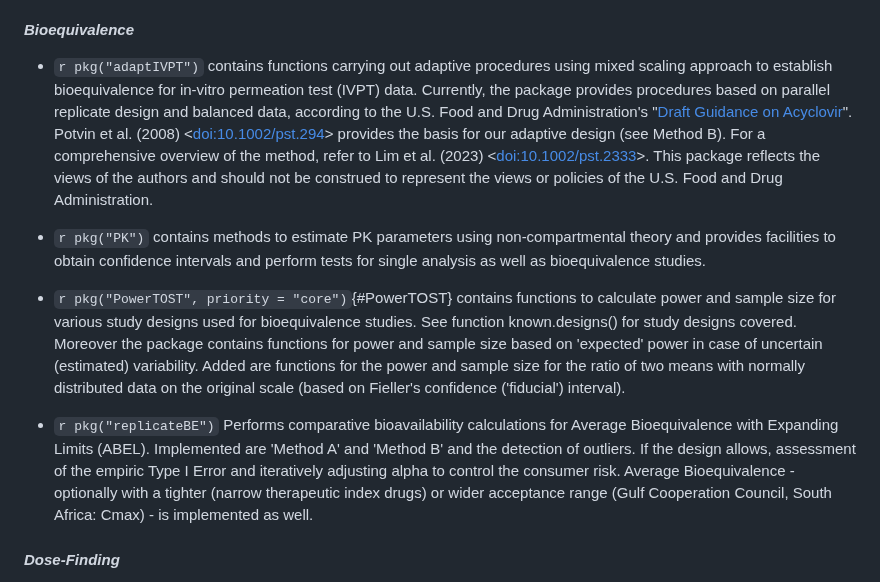
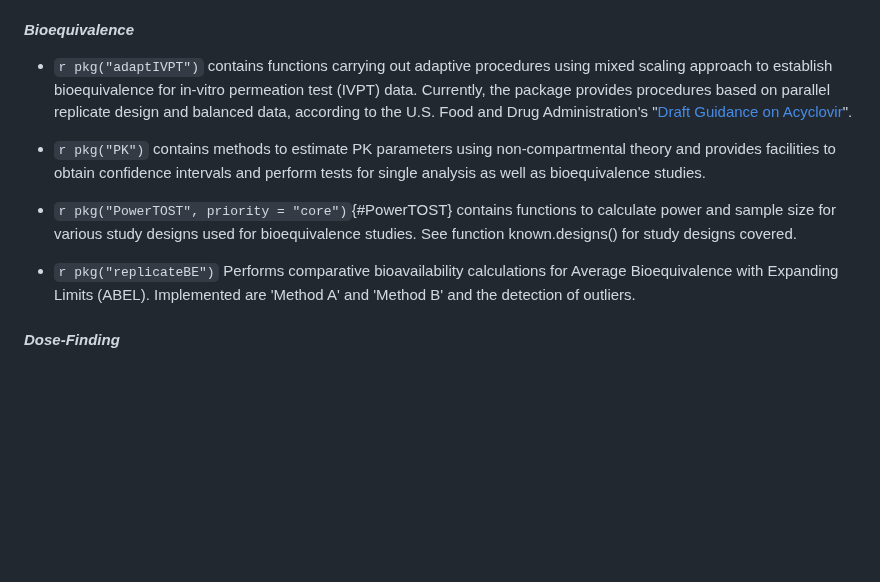
Before and after one commit to ya-wang-git/CRAN-task-view-ClinicalTrials, a Markdown page: ClinicalTrials.md, the part around the change. Rendered like a GitHub page; blank space fills up the shorter version.

Commit message:
addressing reviewer comment on  long descriptions: shortened Bioequivalence

```diff
--- a/ClinicalTrials.md
+++ b/ClinicalTrials.md
@@ -83,21 +83,13 @@ repository linked above.
 
 #### *Bioequivalence*
 
--   `r pkg("adaptIVPT")` contains functions carrying out adaptive procedures using mixed scaling approach to establish bioequivalence for in-vitro permeation test (IVPT) data. Currently, the package provides procedures based on parallel replicate design and balanced data, according to the U.S. Food and Drug Administration's "[Draft Guidance on Acyclovir](https://www.accessdata.fda.gov/drugsatfda_docs/psg/PSG_021478.pdf)". Potvin et al. (2008) <[doi:10.1002/pst.294](https://doi.org/10.1002/pst.294)> provides the basis for our adaptive design (see Method B). For a comprehensive overview of the method, refer to Lim et al. (2023) <[doi:10.1002/pst.2333](https://doi.org/10.1002/pst.2333)>. This package reflects the views of the authors and should not be construed to represent the views or policies of the U.S. Food and Drug Administration.
+-   `r pkg("adaptIVPT")` contains functions carrying out adaptive procedures using mixed scaling approach to establish bioequivalence for in-vitro permeation test (IVPT) data. Currently, the package provides procedures based on parallel replicate design and balanced data, according to the U.S. Food and Drug Administration's "[Draft Guidance on Acyclovir](https://www.accessdata.fda.gov/drugsatfda_docs/psg/PSG_021478.pdf)".
 
 -   `r pkg("PK")` contains methods to estimate PK parameters using non-compartmental theory and provides facilities to obtain confidence intervals and perform tests for single analysis as well as bioequivalence studies.
 
--   `r pkg("PowerTOST", priority = "core")`{#PowerTOST} contains functions to calculate power and sample size for various study designs used for bioequivalence studies. See function known.designs() for study designs covered. Moreover the package contains functions for power and sample size based on 'expected' power in case of uncertain (estimated) variability. Added are functions for the power and sample size for the ratio of two means with normally distributed data on the original scale (based on Fieller's confidence ('fiducial') interval).
+-   `r pkg("PowerTOST", priority = "core")`{#PowerTOST} contains functions to calculate power and sample size for various study designs used for bioequivalence studies. See function known.designs() for study designs covered.
 
--   `r pkg("replicateBE")` Performs comparative
-    bioavailability calculations for Average Bioequivalence with
-    Expanding Limits (ABEL). Implemented are 'Method A' and 'Method
-    B' and the detection of outliers. If the design allows, assessment
-    of the empiric Type I Error and iteratively adjusting alpha to
-    control the consumer risk. Average Bioequivalence - optionally with
-    a tighter (narrow therapeutic index drugs) or wider acceptance range
-    (Gulf Cooperation Council, South Africa: Cmax) - is implemented as
-    well.
+-   `r pkg("replicateBE")` Performs comparative bioavailability calculations for Average Bioequivalence with Expanding Limits (ABEL). Implemented are 'Method A' and 'Method B' and the detection of outliers.
 
 
 #### *Dose-Finding*
```
